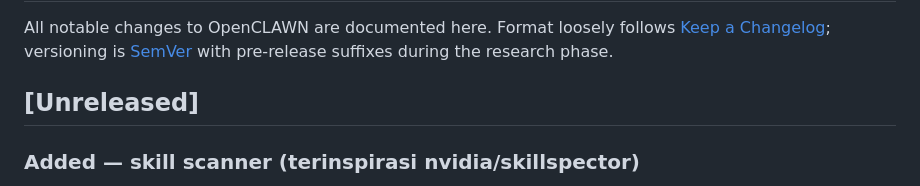
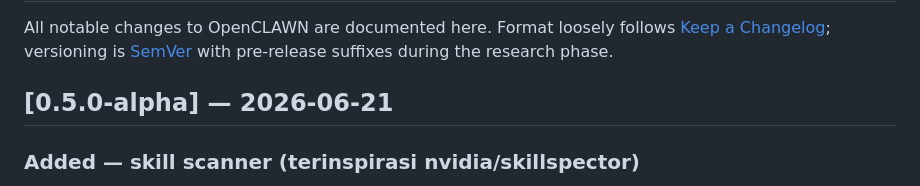
Before and after one commit to MuhammadHasbiAshshiddieqy/OpenClawn, a Markdown page: CHANGELOG.md, the part around the change. Drawn GitHub-style.

Commit message:
release: v0.5.0-alpha
Promote [Unreleased] → [0.5.0-alpha] (2026-06-21). MINOR bump over
v0.4.0-alpha — covers three feature groups since last release:

- MCP client: connect external MCP servers (stdio + HTTP, approval-gated)
- Single-user production polish (post-review)
- Skill scanner (inspired by nvidia/skillspector) — AST + pattern, reject
  high-risk skills before they enter the DB
- Context compaction headroom (inspired by chopratejas/headroom) — opt-in,
  default OFF, modes off/local/cloud

Co-Authored-By: Claude Opus 4.8 <noreply@anthropic.com>

```diff
--- a/CHANGELOG.md
+++ b/CHANGELOG.md
@@ -4,7 +4,7 @@ All notable changes to OpenCLAWN are documented here. Format loosely follows
 [Keep a Changelog](https://keepachangelog.com/); versioning is
 [SemVer](https://semver.org/) with pre-release suffixes during the research phase.
 
-## [Unreleased]
+## [0.5.0-alpha] — 2026-06-21
 
 ### Added — skill scanner (terinspirasi nvidia/skillspector)
 Skill packs sudah membuka jalur "terima skill dari URL/file eksternal", tapi scanner-nya
```
